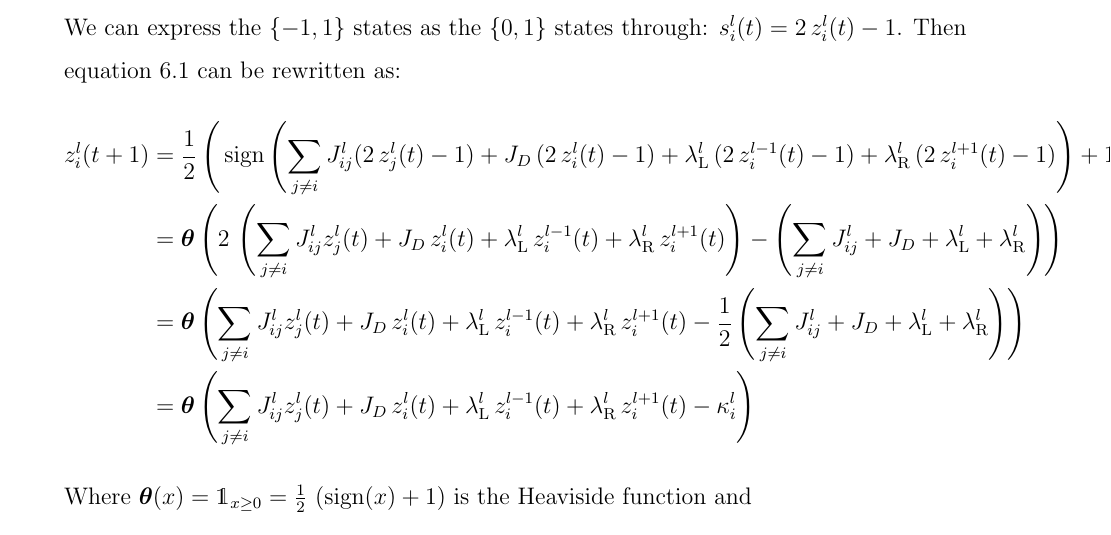
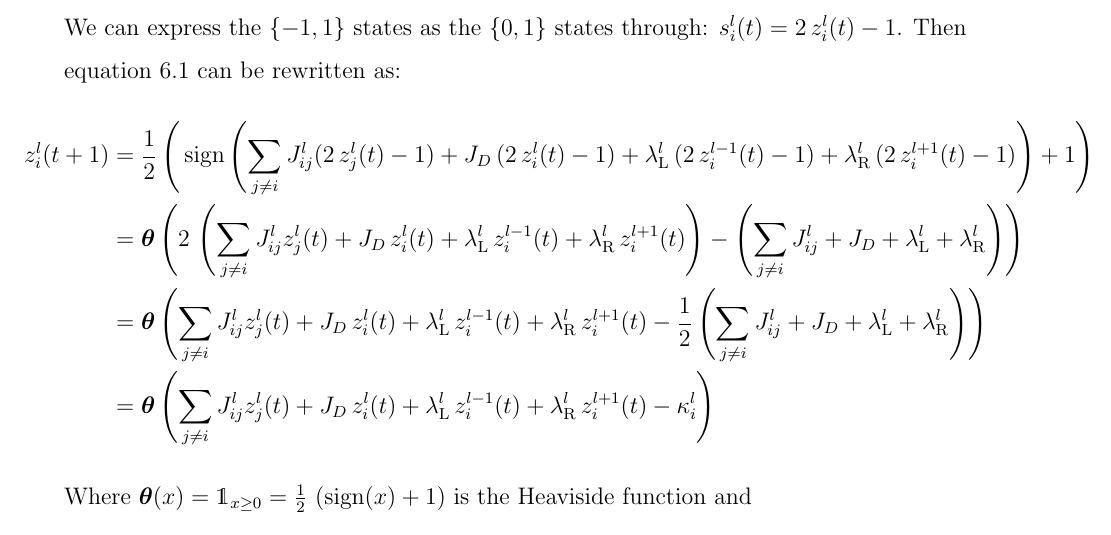
Before and after one commit to LorenzoCalda/Thesis, a LaTeX thesis (draft.tex): part of page 44 of 56, cut so that both start at the same text. Compiled offline with pdfLaTeX.

Commit message:
shifted equation left

```diff
--- a/draft.tex
+++ b/draft.tex
@@ -1286,7 +1286,7 @@ take values in $z_i \in \{0, 1\}$, where $0$ represents a silent neuron and $1$
 We can express the $\{-1, 1\}$ states as the $\{0, 1\}$ states through:
 $s_i^l(t) = 2 \, z_i^l(t) - 1$. Then equation \ref{eq:si_update} can be rewritten as:
 \begin{align*}
-    z_i^l(t+1) &= \frac{1}{2} \left( \, \operatorname{sign}\left(\displaystyle\sum_{j \neq i} J_{ij}^l
+    \hspace{-20pt}z_i^l(t+1) &= \frac{1}{2} \left( \, \operatorname{sign}\left(\displaystyle\sum_{j \neq i} J_{ij}^l
     (2 \, z_j^l(t) - 1) + J_D\, (2 \, z_i^l(t) - 1) + \lambda_{\mathrm{L}}^l\, (2 \,
     z_i^{l-1}(t) - 1) + \lambda_{\mathrm{R}}^l\, (2 \, z_i^{l+1}(t) - 1)\right) + 1 \right)\\
     &= \boldsymbol{\theta}\left(2 \, \left( \sum_{j \neq i} J_{ij}^l
```
Also changed, not shown: draft.pdf, 2 other files.
